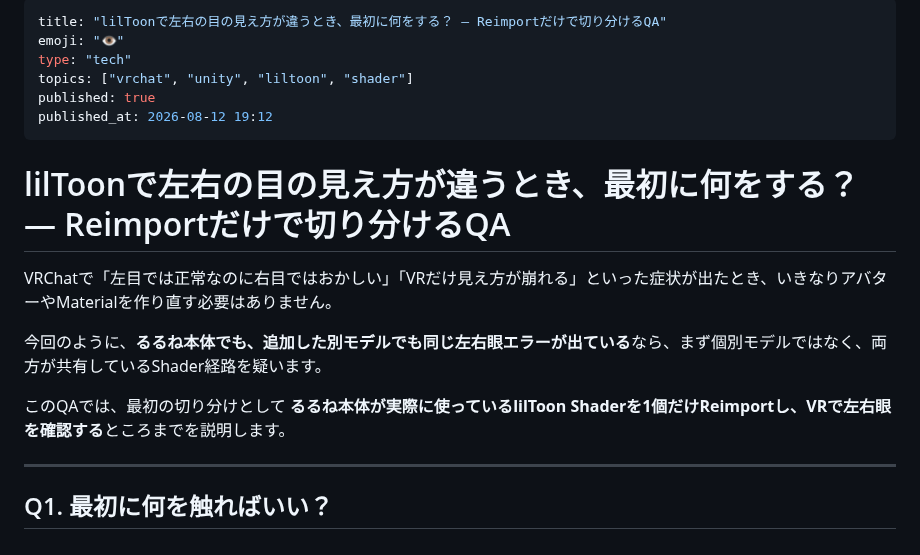
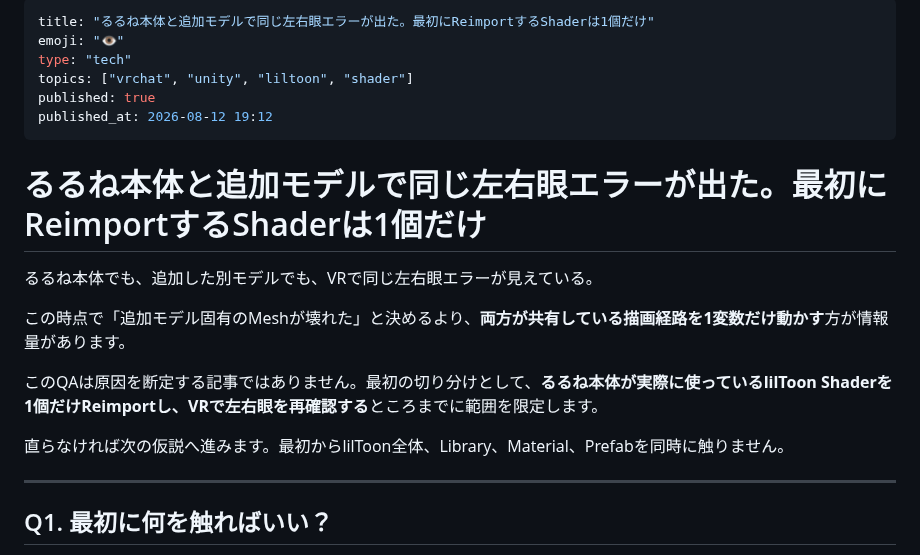
Before and after one commit to KAFKA2306/articles, a Markdown page: articles/liltoon-reimport-first-aid-qa.md, the part around the change. Rendered like a GitHub page.

Commit message:
article: narrow lilToon QA to a one-variable first-aid test

```diff
--- a/articles/liltoon-reimport-first-aid-qa.md
+++ b/articles/liltoon-reimport-first-aid-qa.md
@@ -1,5 +1,5 @@
 ---
-title: "lilToonで左右の目の見え方が違うとき、最初に何をする？ — Reimportだけで切り分けるQA"
+title: "るるね本体と追加モデルで同じ左右眼エラーが出た。最初にReimportするShaderは1個だけ"
 emoji: "👁️"
 type: "tech"
 topics: ["vrchat", "unity", "liltoon", "shader"]
@@ -7,13 +7,15 @@ published: true
 published_at: 2026-08-12 19:12
 ---
 
-# lilToonで左右の目の見え方が違うとき、最初に何をする？ — Reimportだけで切り分けるQA
+# るるね本体と追加モデルで同じ左右眼エラーが出た。最初にReimportするShaderは1個だけ
 
-VRChatで「左目では正常なのに右目ではおかしい」「VRだけ見え方が崩れる」といった症状が出たとき、いきなりアバターやMaterialを作り直す必要はありません。
+るるね本体でも、追加した別モデルでも、VRで同じ左右眼エラーが見えている。
 
-今回のように、**るるね本体でも、追加した別モデルでも同じ左右眼エラーが出ている**なら、まず個別モデルではなく、両方が共有しているShader経路を疑います。
+この時点で「追加モデル固有のMeshが壊れた」と決めるより、**両方が共有している描画経路を1変数だけ動かす**方が情報量があります。
 
-このQAでは、最初の切り分けとして **るるね本体が実際に使っているlilToon Shaderを1個だけReimportし、VRで左右眼を確認する**ところまでを説明します。
+このQAは原因を断定する記事ではありません。最初の切り分けとして、**るるね本体が実際に使っているlilToon Shaderを1個だけReimportし、VRで左右眼を再確認する**ところまでに範囲を限定します。
+
+直らなければ次の仮説へ進みます。最初からlilToon全体、Library、Material、Prefabを同時に触りません。
 
 ---
 
```
